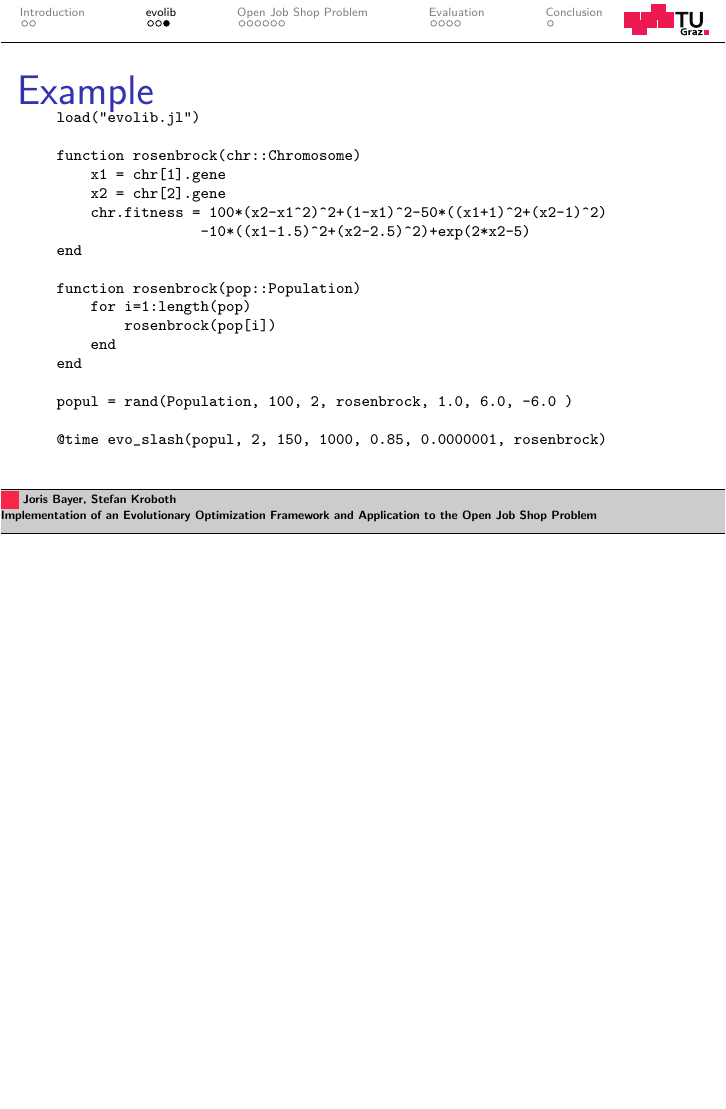
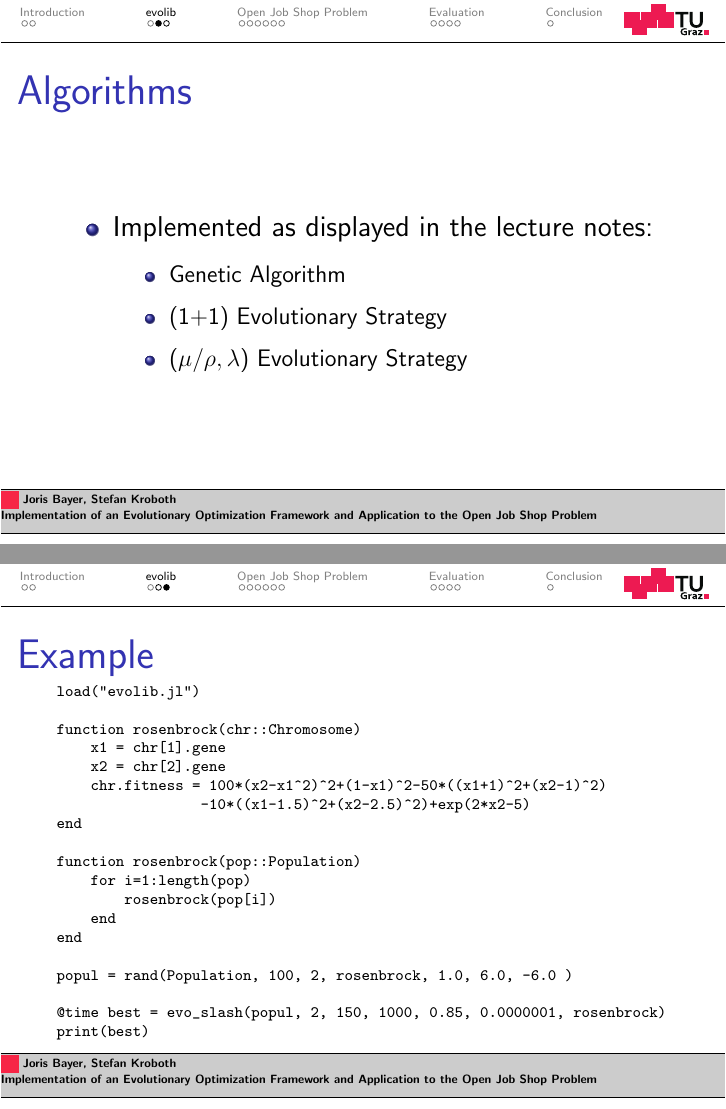
Before and after one commit to stefan-k/jobshop, LaTeX slides (presentation/nov.tex): page 7 of 18 before the commit and pages 6 and 7 of 18 after it, the two joined at a grey line, the shorter picture padded with empty space. Compiled offline with pdfLaTeX.

Commit message:
nov algorithms

```diff
--- a/presentation/nov.tex
+++ b/presentation/nov.tex
@@ -163,14 +163,25 @@
   \end{itemize}
 \end{frame}
 
+\subsection{Algorithms}
 \begin{frame}
   \frametitle{Algorithms}
+  \begin{spacing}{1.5}
+    \begin{itemize}
+      \item Implemented as displayed in the lecture notes:
+        \begin{itemize}
+          \item Genetic Algorithm
+          \item (1+1) Evolutionary Strategy
+          \item $(\mu/\rho, \lambda)$ Evolutionary Strategy
+        \end{itemize}
+    \end{itemize}
+  \end{spacing}
 \end{frame}
 
 \begin{frame}[fragile]
   \frametitle{Example}
   %\begin{exampleblock}{Beispiel-Block}
-  \vspace{-0.8cm}
+  \vspace{-0.5cm}
 {\scriptsize
 \begin{verbatim}
 load("evolib.jl")
@@ -190,7 +201,8 @@ end
 
 popul = rand(Population, 100, 2, rosenbrock, 1.0, 6.0, -6.0 )
 
-@time evo_slash(popul, 2, 150, 1000, 0.85, 0.0000001, rosenbrock)
+@time best = evo_slash(popul, 2, 150, 1000, 0.85, 0.0000001, rosenbrock)
+print(best)
 
 \end{verbatim}}
   %\end{exampleblock}
```
